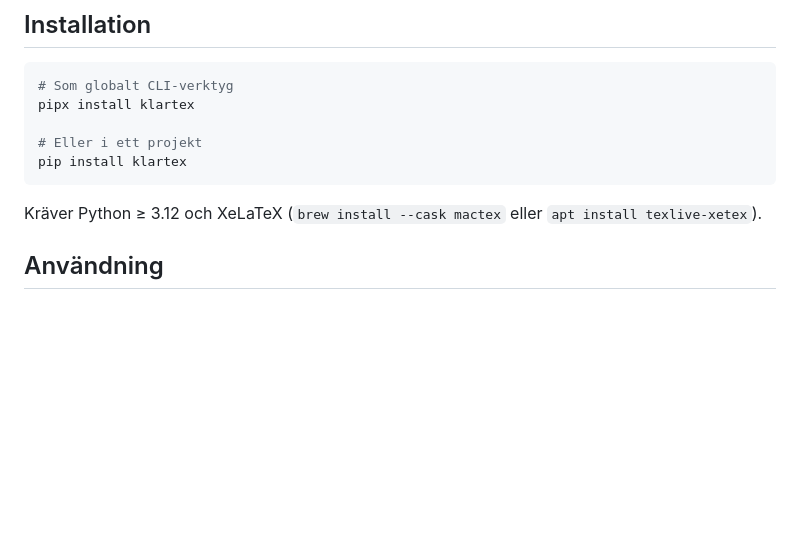
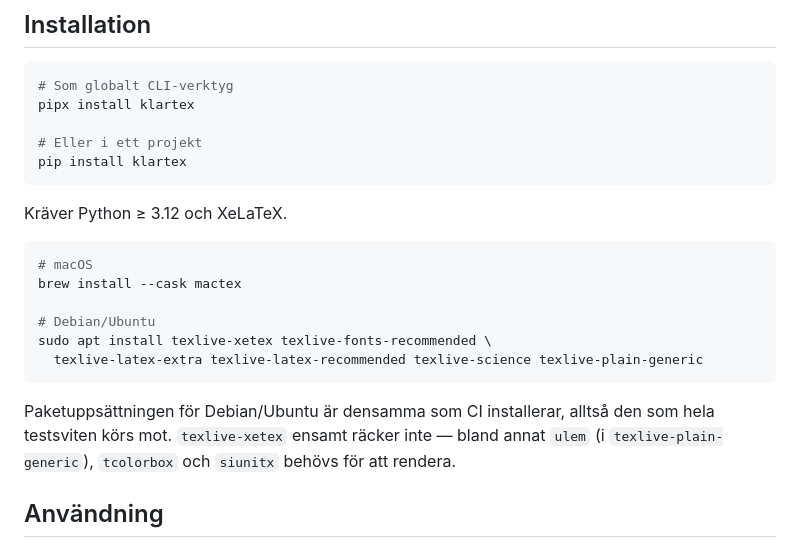
Before and after one commit to swedev/klartex, a Markdown page: README.md, the part around the change. GitHub-like rendering; blank space fills up the shorter version.

````diff
--- a/README.md
+++ b/README.md
@@ -31,7 +31,18 @@ pipx install klartex
 pip install klartex
 ```
 
-Kräver Python ≥ 3.12 och XeLaTeX (`brew install --cask mactex` eller `apt install texlive-xetex`).
+Kräver Python ≥ 3.12 och XeLaTeX.
+
+```bash
+# macOS
+brew install --cask mactex
+
+# Debian/Ubuntu
+sudo apt install texlive-xetex texlive-fonts-recommended \
+  texlive-latex-extra texlive-latex-recommended texlive-science texlive-plain-generic
+```
+
+Paketuppsättningen för Debian/Ubuntu är densamma som CI installerar, alltså den som hela testsviten körs mot. `texlive-xetex` ensamt räcker inte — bland annat `ulem` (i `texlive-plain-generic`), `tcolorbox` och `siunitx` behövs för att rendera.
 
 ## Användning
 
````
Also changed, not shown: CLAUDE.md (+1 -1 lines), README.en.md (+12 -1 lines).
